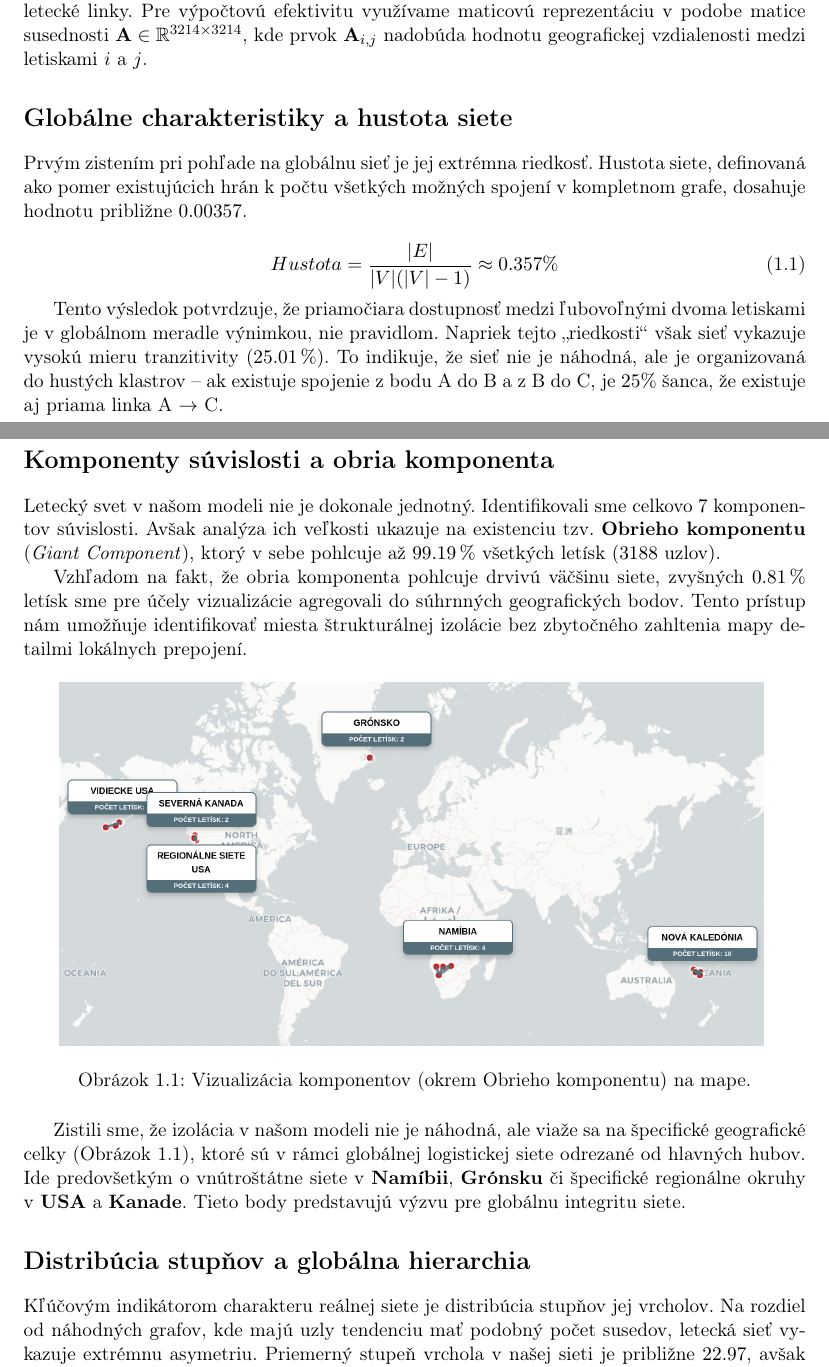
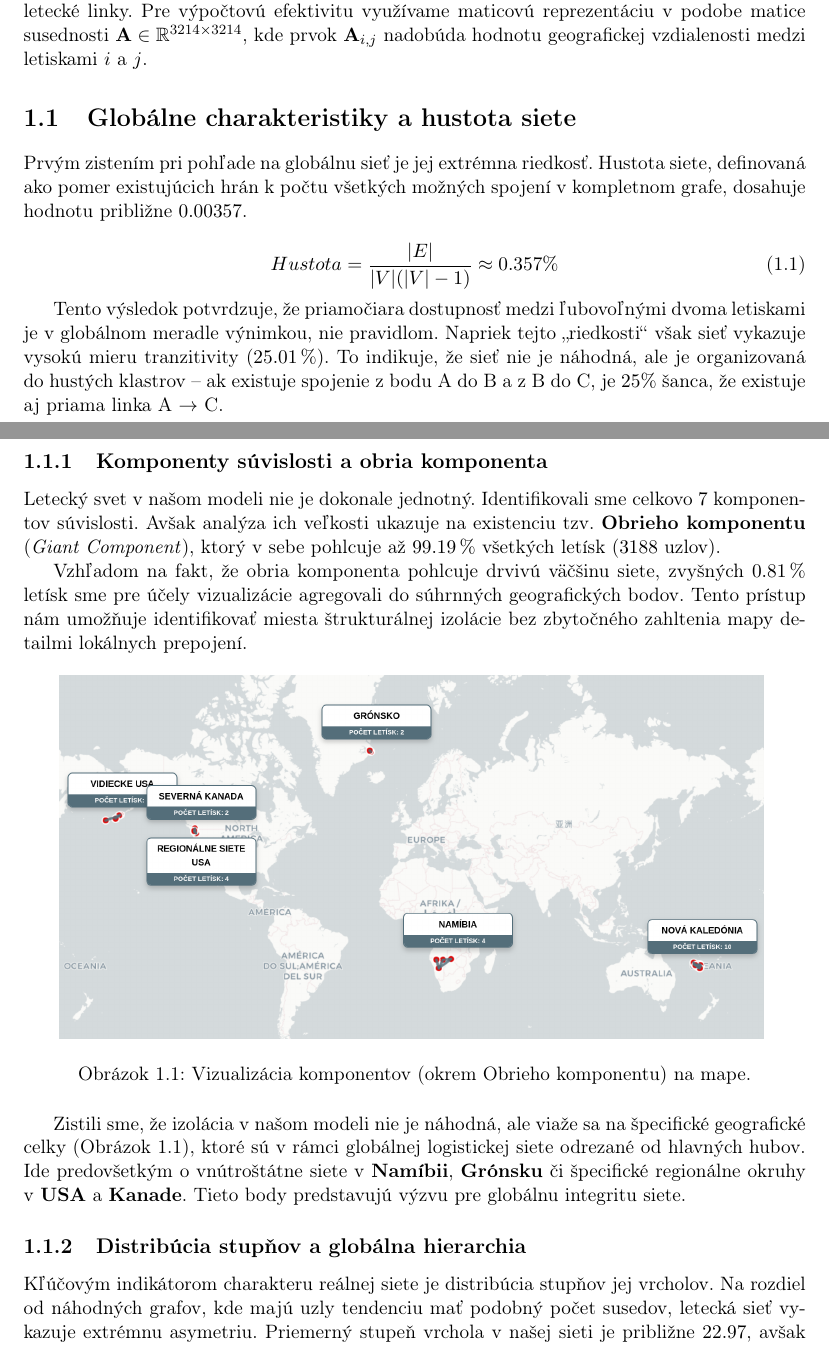
Before and after one commit to sugy-w/Veda-o-sietach-Projekt-JPD-, a LaTeX thesis (report/report.tex, which reads report/chapters/general.tex): two parts of pages 4 and 5 of 18, joined at a grey line, cut so that both start at the same text. Compiled offline with pdfLaTeX.

Commit message:
Update with visualizations

```diff
--- a/report/chapters/general.tex
+++ b/report/chapters/general.tex
@@ -11,7 +11,7 @@ Základným kameňom analýzy je definícia orientovaného grafu $G = (V, E)$. M
 hrany $E \subseteq V \times V$ predstavujú priame letecké linky. Pre výpočtovú efektivitu využívame maticovú reprezentáciu v podobe matice susednosti
 $\mathbf{A} \in \mathbb{R}^{3214 \times 3214}$, kde prvok $\mathbf{A}_{i,j}$ nadobúda hodnotu geografickej vzdialenosti medzi letiskami $i$ a $j$.
 
-\section*{Globálne charakteristiky a hustota siete}
+\section{Globálne charakteristiky a hustota siete}
 Prvým zistením pri pohľade na globálnu sieť je jej extrémna riedkosť. Hustota siete, definovaná ako pomer existujúcich hrán k počtu
 všetkých možných spojení v kompletnom grafe, dosahuje hodnotu približne $0.00357$.
 
@@ -23,7 +23,7 @@ Tento výsledok potvrdzuje, že priamočiara dostupnosť medzi ľubovoľnými dv
 „riedkosti“ však sieť vykazuje vysokú mieru tranzitivity ($25.01\,\%$). To indikuje, že sieť nie je náhodná, ale je organizovaná do hustých klastrov
 – ak existuje spojenie z bodu A do B a z B do C, je $25\%$ šanca, že existuje aj priama linka A $\rightarrow$ C.
 
-\section*{Komponenty súvislosti a obria komponenta}
+\subsection{Komponenty súvislosti a obria komponenta}
 Letecký svet v našom modeli nie je dokonale jednotný. Identifikovali sme celkovo $7$ komponentov súvislosti. Avšak analýza ich veľkosti ukazuje na
 existenciu tzv. \textbf{Obrieho komponentu} (\textit{Giant Component}), ktorý v sebe pohlcuje až $99.19\,\%$ všetkých letísk ($3188$ uzlov).
 
@@ -43,7 +43,8 @@ Zistili sme, že izolácia v našom modeli nie je náhodná, ale viaže sa na š
 globálnej logistickej siete odrezané od hlavných hubov. Ide predovšetkým o vnútroštátne siete v \textbf{Namíbii}, \textbf{Grónsku} či špecifické
 regionálne okruhy v \textbf{USA} a \textbf{Kanade}. Tieto body predstavujú výzvu pre globálnu integritu siete.
 
-\section*{Distribúcia stupňov a globálna hierarchia}
+\subsection{Distribúcia stupňov a globálna hierarchia}
+\label{sek:stupne}
 Kľúčovým indikátorom charakteru reálnej siete je distribúcia stupňov jej vrcholov. Na rozdiel od náhodných grafov, kde majú uzly tendenciu mať podobný
 počet susedov, letecká sieť vykazuje extrémnu asymetriu. Priemerný stupeň vrchola v našej sieti je približne $22.97$, avšak medián na úrovni $6$
 naznačuje prítomnosť „ťažkého chvosta“ (\textit{heavy-tail}) v rozdelení.
```
Also changed, not shown: report/images/fig_leaves.jpg (deleted), report/images/fig_leaves.png (added), report/images/intercontinental_map.png, report/chapters/general.tex (8 more changed lines), 4 other files.
